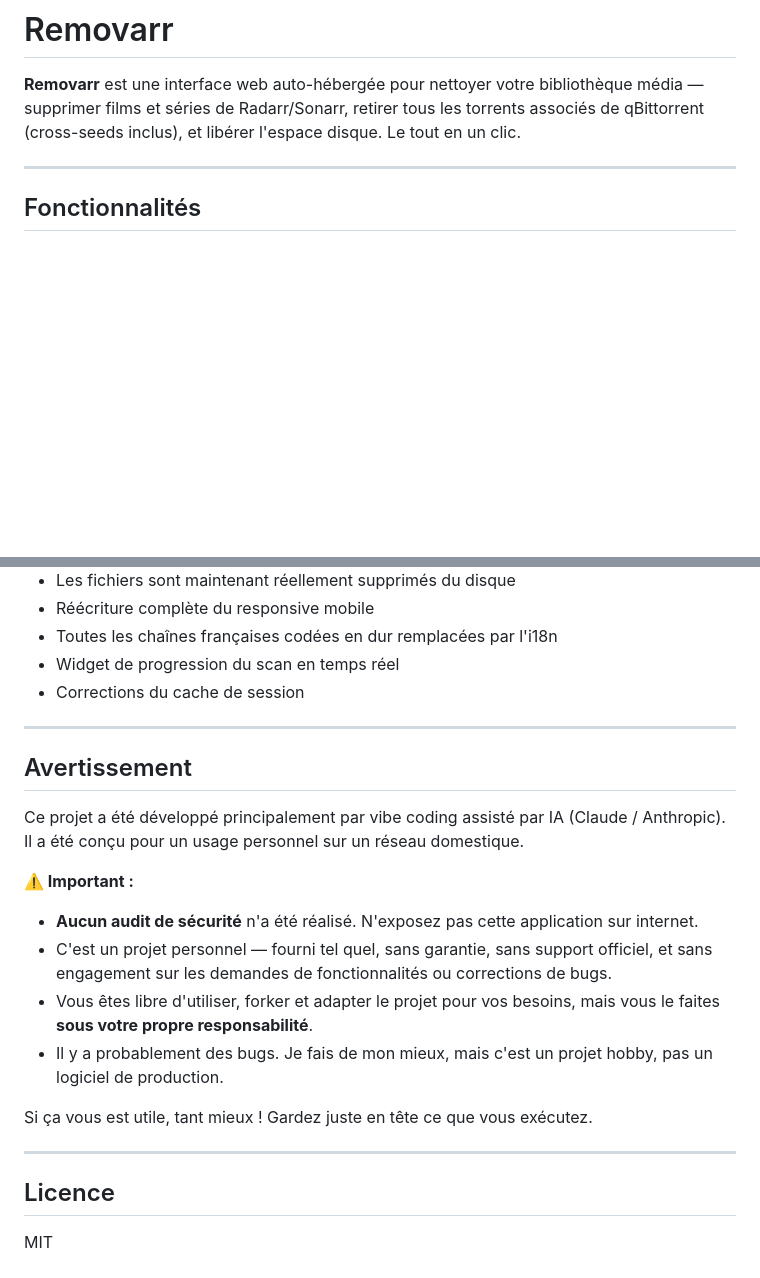
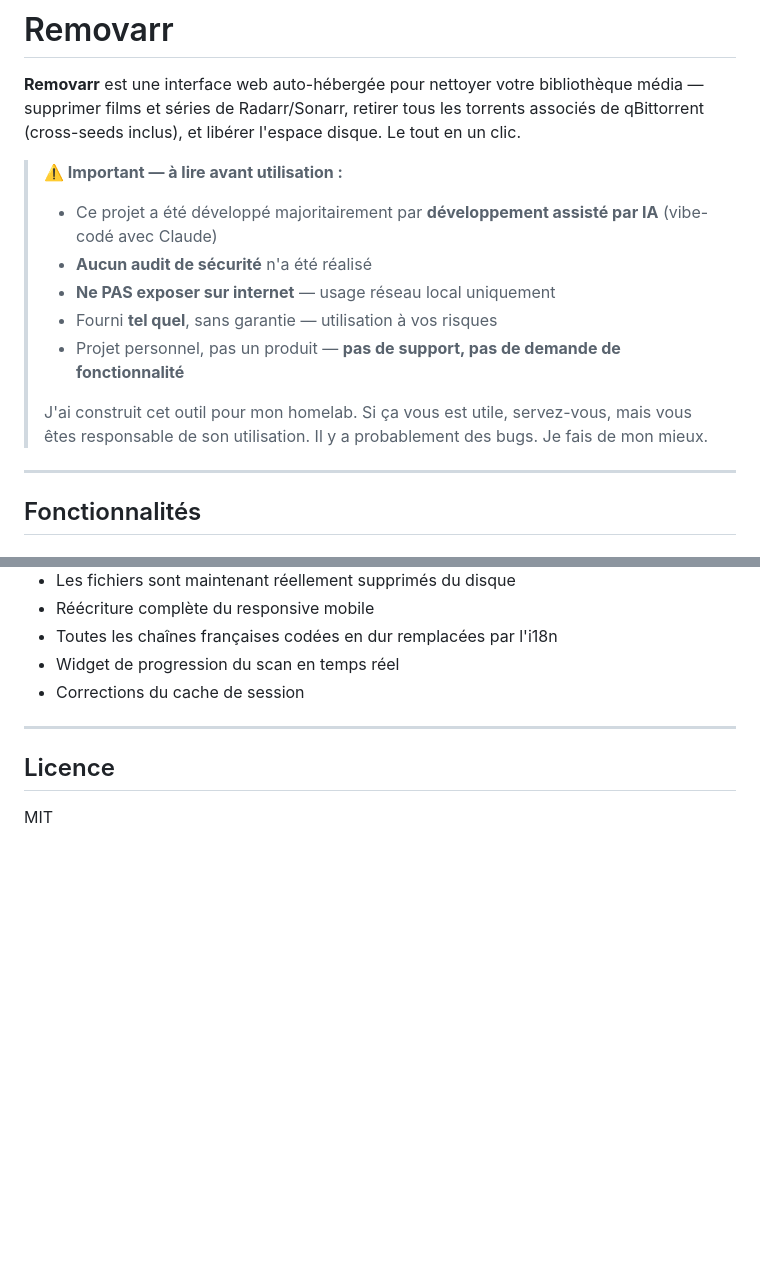
Before and after one commit to Matt-uSk/removarr, a Markdown page: README.fr.md, 2 parts joined by grey strips. Drawn GitHub-style; blank space fills up the shorter version.

Commit message:
v1.5.1 — disclaimer in README header

```diff
--- a/README.fr.md
+++ b/README.fr.md
@@ -1,6 +1,16 @@
 # Removarr
 
 **Removarr** est une interface web auto-hébergée pour nettoyer votre bibliothèque média — supprimer films et séries de Radarr/Sonarr, retirer tous les torrents associés de qBittorrent (cross-seeds inclus), et libérer l'espace disque. Le tout en un clic.
+
+> **⚠️ Important — à lire avant utilisation :**
+>
+> - Ce projet a été développé majoritairement par **développement assisté par IA** (vibe-codé avec Claude)
+> - **Aucun audit de sécurité** n'a été réalisé
+> - **Ne PAS exposer sur internet** — usage réseau local uniquement
+> - Fourni **tel quel**, sans garantie — utilisation à vos risques
+> - Projet personnel, pas un produit — **pas de support, pas de demande de fonctionnalité**
+>
+> J'ai construit cet outil pour mon homelab. Si ça vous est utile, servez-vous, mais vous êtes responsable de son utilisation. Il y a probablement des bugs. Je fais de mon mieux.
 
 ---
 
@@ -211,21 +221,6 @@ Monter un volume sur `/data` :
 
 ---
 
-## Avertissement
-
-Ce projet a été développé principalement par vibe coding assisté par IA (Claude / Anthropic). Il a été conçu pour un usage personnel sur un réseau domestique.
-
-**⚠️ Important :**
-
-- **Aucun audit de sécurité** n'a été réalisé. N'exposez pas cette application sur internet.
-- C'est un projet personnel — fourni tel quel, sans garantie, sans support officiel, et sans engagement sur les demandes de fonctionnalités ou corrections de bugs.
-- Vous êtes libre d'utiliser, forker et adapter le projet pour vos besoins, mais vous le faites **sous votre propre responsabilité**.
-- Il y a probablement des bugs. Je fais de mon mieux, mais c'est un projet hobby, pas un logiciel de production.
-
-Si ça vous est utile, tant mieux ! Gardez juste en tête ce que vous exécutez.
-
----
-
 ## Licence
 
 MIT
```
Also changed, not shown: README.md (+10 -15 lines).
